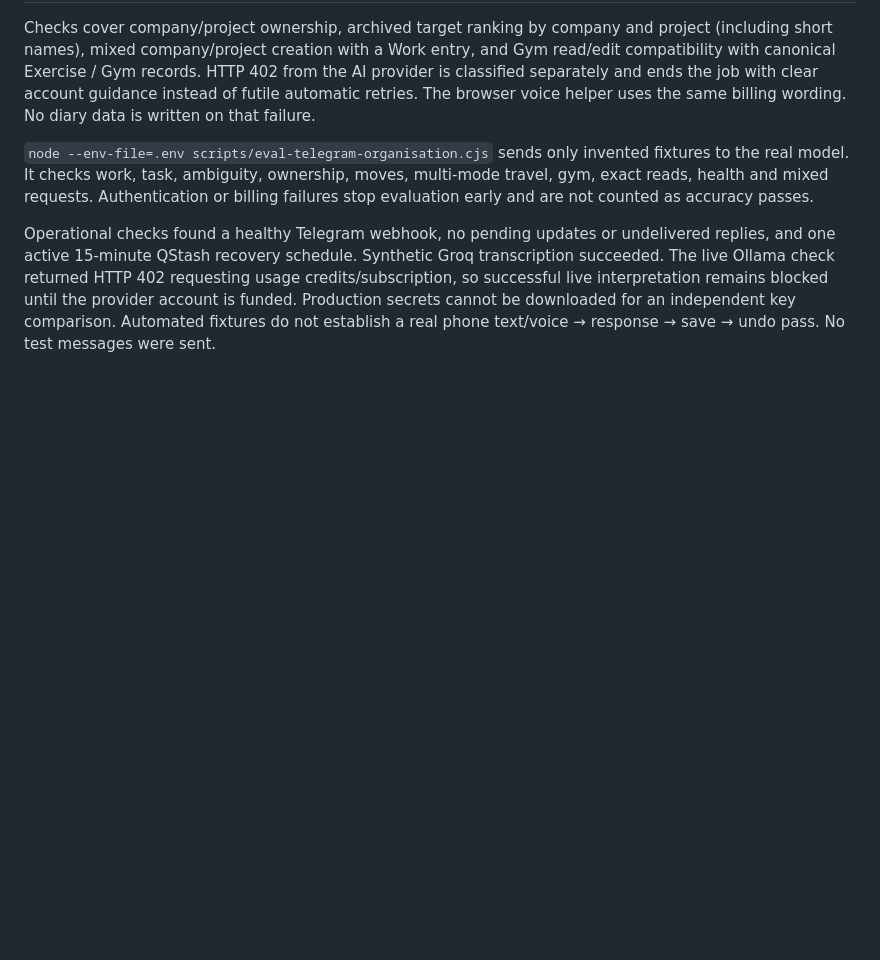
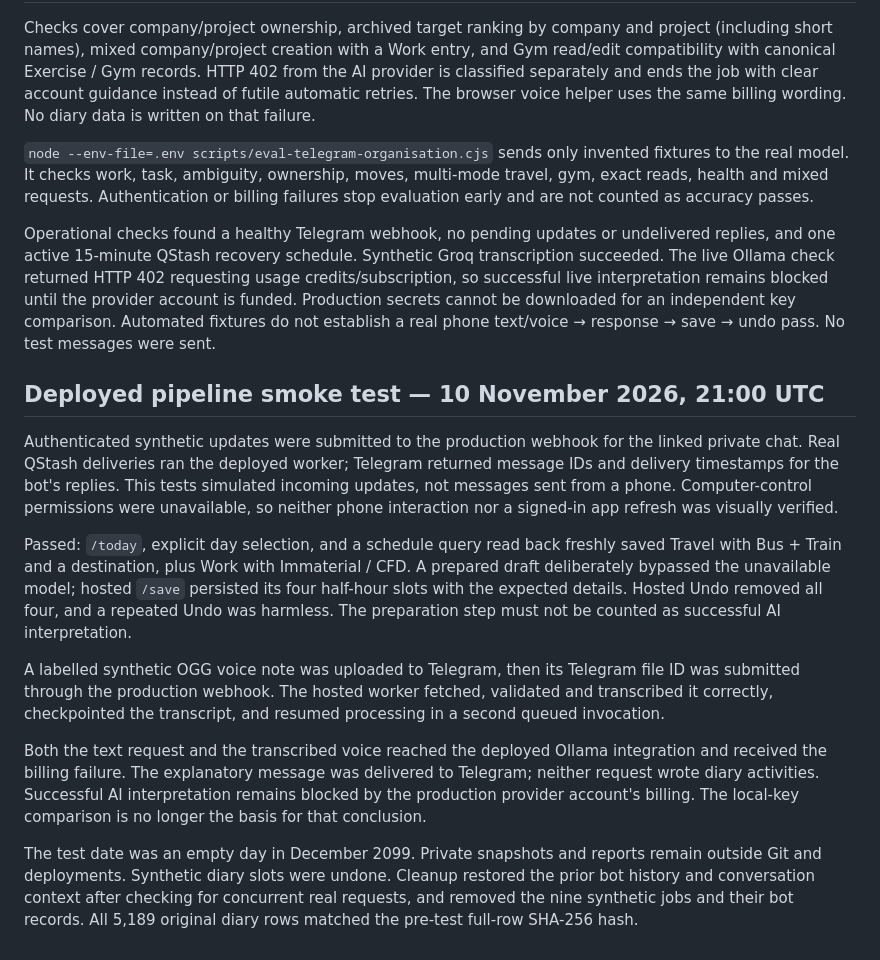
Before and after one commit to amortega09/Talk-to-Tony, a Markdown page: docs/telegram-validation.md, the part around the change. Rendered like a GitHub page; blank space fills up the shorter version.

Commit message:
Record deployed Telegram smoke tests and confirmed billing blocker

```diff
--- a/docs/telegram-validation.md
+++ b/docs/telegram-validation.md
@@ -158,3 +158,36 @@ usage credits/subscription, so successful live interpretation remains blocked
 until the provider account is funded. Production secrets cannot be downloaded
 for an independent key comparison. Automated fixtures do not establish a real
 phone text/voice → response → save → undo pass. No test messages were sent.
+
+## Deployed pipeline smoke test — 10 November 2026, 21:00 UTC
+
+Authenticated synthetic updates were submitted to the production webhook for the
+linked private chat. Real QStash deliveries ran the deployed worker; Telegram
+returned message IDs and delivery timestamps for the bot's replies. This tests
+simulated incoming updates, not messages sent from a phone. Computer-control
+permissions were unavailable, so neither phone interaction nor a signed-in app
+refresh was visually verified.
+
+Passed: `/today`, explicit day selection, and a schedule query read back freshly
+saved Travel with Bus + Train and a destination, plus Work with Immaterial / CFD.
+A prepared draft deliberately bypassed the unavailable model; hosted `/save`
+persisted its four half-hour slots with the expected details. Hosted Undo removed
+all four, and a repeated Undo was harmless. The preparation step must not be
+counted as successful AI interpretation.
+
+A labelled synthetic OGG voice note was uploaded to Telegram, then its Telegram
+file ID was submitted through the production webhook. The hosted worker fetched,
+validated and transcribed it correctly, checkpointed the transcript, and resumed
+processing in a second queued invocation.
+
+Both the text request and the transcribed voice reached the deployed Ollama
+integration and received the billing failure. The explanatory message was
+delivered to Telegram; neither request wrote diary activities. Successful AI
+interpretation remains blocked by the production provider account's billing.
+The local-key comparison is no longer the basis for that conclusion.
+
+The test date was an empty day in December 2099. Private snapshots and reports
+remain outside Git and deployments. Synthetic diary slots were undone. Cleanup
+restored the prior bot history and conversation context after checking for
+concurrent real requests, and removed the nine synthetic jobs and their bot
+records. All 5,189 original diary rows matched the pre-test full-row SHA-256 hash.
```
